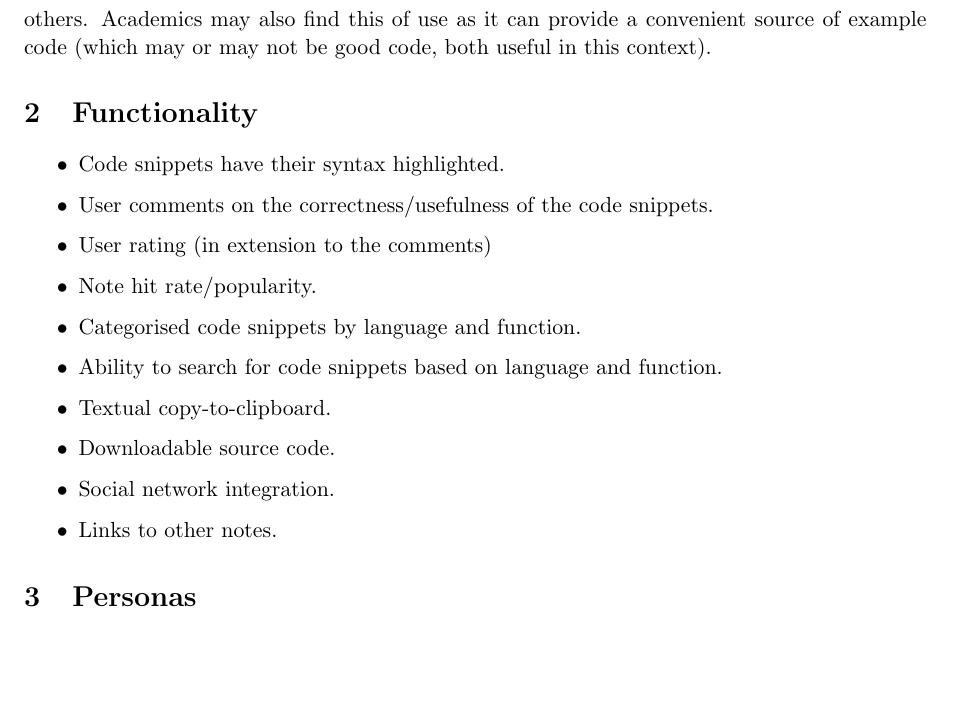
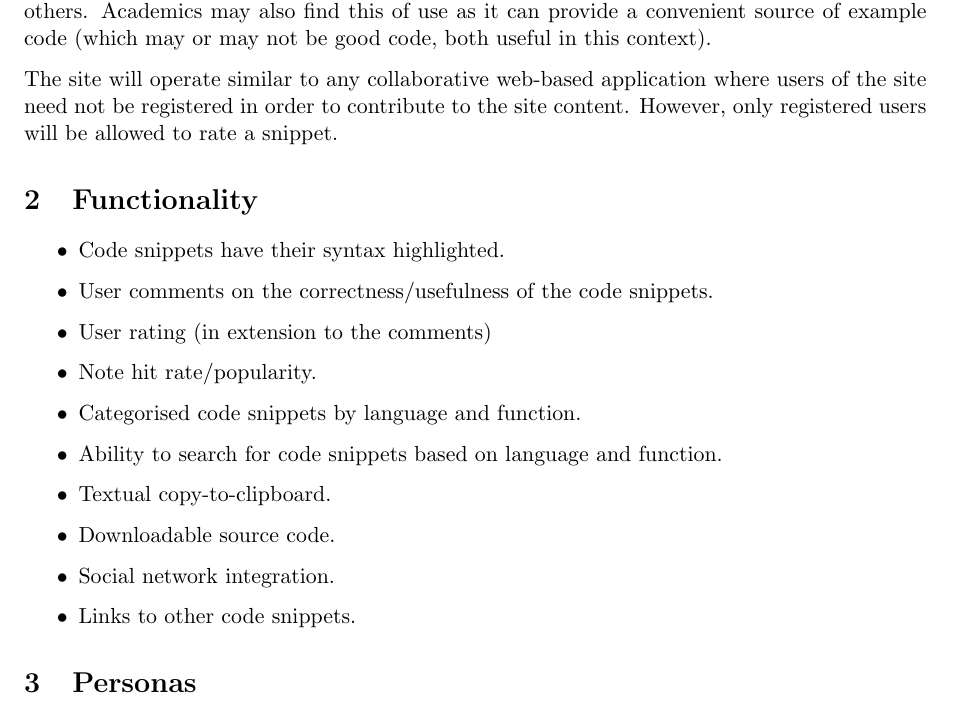
Before and after one commit to TeamGocky/NoteBee, a LaTeX document (docs/ideas.tex): part of page 2 of 4, cut so that both start at the same text, the shorter picture padded with empty space. Compiled offline with pdfLaTeX.

Commit message:
Added some restrictions to non-registered users.

```diff
--- a/docs/ideas.tex
+++ b/docs/ideas.tex
@@ -29,6 +30,11 @@ their own examples, and rate others. Academics may also find this of use as
 it can provide a convenient source of example code (which may or may not be
 good code, both useful in this context).
 
+The site will operate similar to any collaborative web-based application
+where users of the site need not be registered in order to contribute
+to the site content. However, only registered users will be allowed to
+rate a snippet.
+
 \section{Functionality}
 
 \begin{itemize}
@@ -41,7 +47,7 @@ good code, both useful in this context).
 \item Textual copy-to-clipboard.
 \item Downloadable source code.
 \item Social network integration.
-\item Links to other notes.
+\item Links to other code snippets.
 \end{itemize}
 
 \section{Personas}
```
Also changed, not shown: docs/ideas.tex (1 more changed lines).
